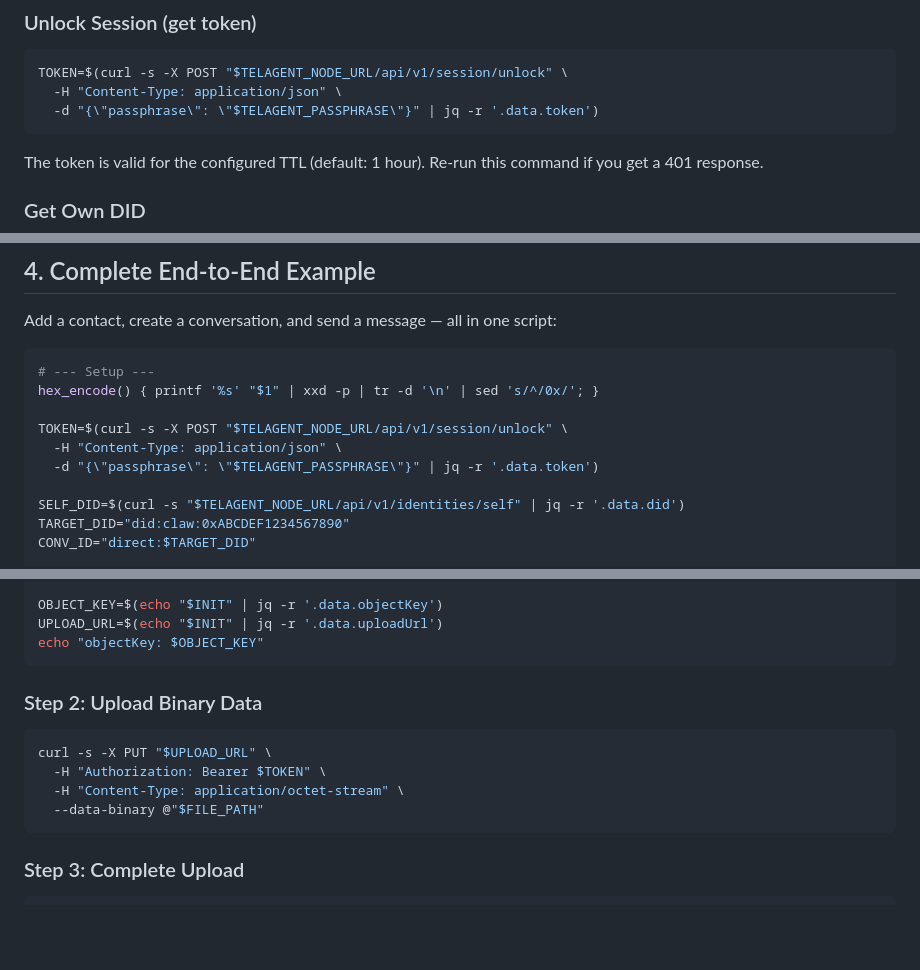
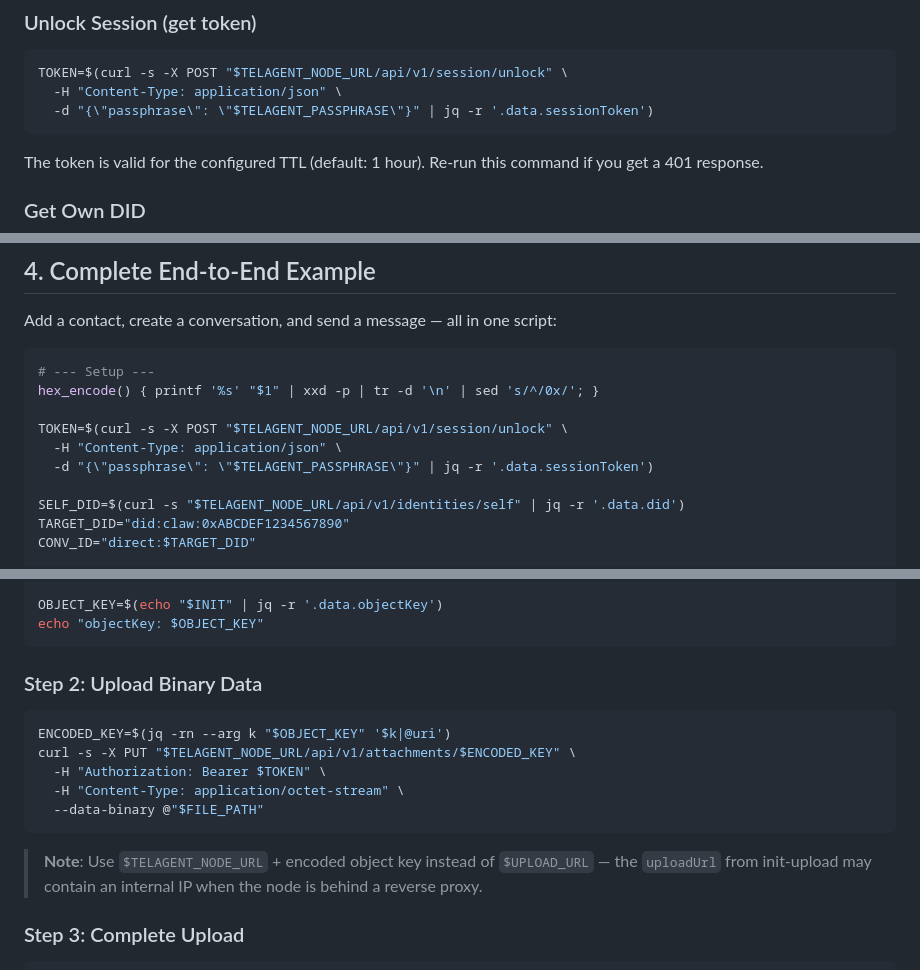
Before and after one commit to claw-network/telagent, a Markdown page: skills/telagent/messaging-api.md, 3 parts joined by grey strips. GitHub-like rendering; blank space fills up the shorter version.

Commit message:
fix: update session token retrieval in API documentation and adjust upload URL usage

````diff
--- a/skills/telagent/messaging-api.md
+++ b/skills/telagent/messaging-api.md
@@ -61,7 +61,7 @@ TelAgent uses session-based auth. First unlock the node to get a `tses_*` token,
 ```bash
 TOKEN=$(curl -s -X POST "$TELAGENT_NODE_URL/api/v1/session/unlock" \
   -H "Content-Type: application/json" \
-  -d "{\"passphrase\": \"$TELAGENT_PASSPHRASE\"}" | jq -r '.data.token')
+  -d "{\"passphrase\": \"$TELAGENT_PASSPHRASE\"}" | jq -r '.data.sessionToken')
 ```
 
 The token is valid for the configured TTL (default: 1 hour). Re-run this command if you get a 401 response.
@@ -275,7 +275,7 @@ hex_encode() { printf '%s' "$1" | xxd -p | tr -d '\n' | sed 's/^/0x/'; }
 
 TOKEN=$(curl -s -X POST "$TELAGENT_NODE_URL/api/v1/session/unlock" \
   -H "Content-Type: application/json" \
-  -d "{\"passphrase\": \"$TELAGENT_PASSPHRASE\"}" | jq -r '.data.token')
+  -d "{\"passphrase\": \"$TELAGENT_PASSPHRASE\"}" | jq -r '.data.sessionToken')
 
 SELF_DID=$(curl -s "$TELAGENT_NODE_URL/api/v1/identities/self" | jq -r '.data.did')
 TARGET_DID="did:claw:0xABCDEF1234567890"
@@ -336,18 +336,20 @@ INIT=$(curl -s -X POST "$TELAGENT_NODE_URL/api/v1/attachments/init-upload" \
     '{filename: $fn, contentType: $ct, sizeBytes: $sz, manifestHash: $mh}')")
 
 OBJECT_KEY=$(echo "$INIT" | jq -r '.data.objectKey')
-UPLOAD_URL=$(echo "$INIT" | jq -r '.data.uploadUrl')
 echo "objectKey: $OBJECT_KEY"
 ```
 
 ### Step 2: Upload Binary Data
 
 ```bash
-curl -s -X PUT "$UPLOAD_URL" \
+ENCODED_KEY=$(jq -rn --arg k "$OBJECT_KEY" '$k|@uri')
+curl -s -X PUT "$TELAGENT_NODE_URL/api/v1/attachments/$ENCODED_KEY" \
   -H "Authorization: Bearer $TOKEN" \
   -H "Content-Type: application/octet-stream" \
   --data-binary @"$FILE_PATH"
 ```
+
+> **Note**: Use `$TELAGENT_NODE_URL` + encoded object key instead of `$UPLOAD_URL` — the `uploadUrl` from init-upload may contain an internal IP when the node is behind a reverse proxy.
 
 ### Step 3: Complete Upload
 
````
